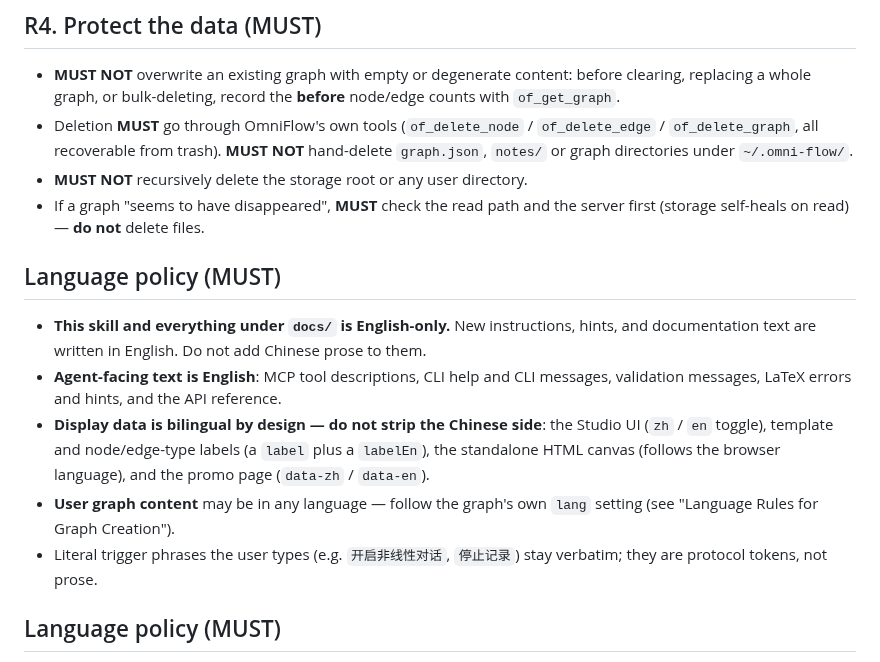
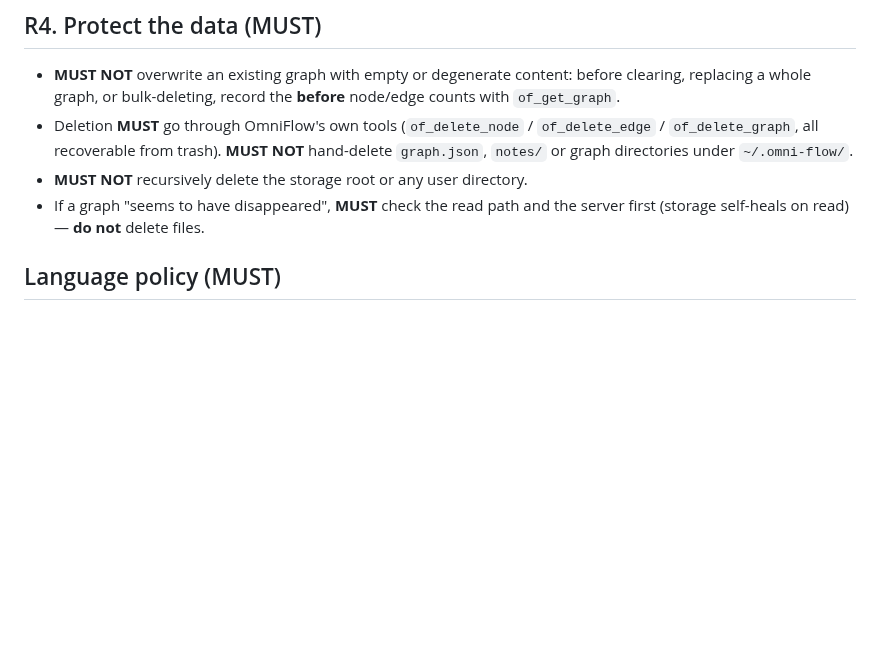
Before and after one commit to kanghelyu/omni-flow, a Markdown page: skills/omni-flow/SKILL.md, the part around the change. Drawn GitHub-style; blank space fills up the shorter version.

Commit message:
sync: align remote with local workspace

```diff
--- a/skills/omni-flow/SKILL.md
+++ b/skills/omni-flow/SKILL.md
@@ -45,14 +45,6 @@ Before touching anything, state the following in your first reply:
 - Deletion **MUST** go through OmniFlow's own tools (`of_delete_node` / `of_delete_edge` / `of_delete_graph`, all recoverable from trash). **MUST NOT** hand-delete `graph.json`, `notes/` or graph directories under `~/.omni-flow/`.
 - **MUST NOT** recursively delete the storage root or any user directory.
 - If a graph "seems to have disappeared", **MUST** check the read path and the server first (storage self-heals on read) — **do not** delete files.
-
-## Language policy (MUST)
-
-- **This skill and everything under `docs/` is English-only.** New instructions, hints, and documentation text are written in English. Do not add Chinese prose to them.
-- **Agent-facing text is English**: MCP tool descriptions, CLI help and CLI messages, validation messages, LaTeX errors and hints, and the API reference.
-- **Display data is bilingual by design — do not strip the Chinese side**: the Studio UI (`zh` / `en` toggle), template and node/edge-type labels (a `label` plus a `labelEn`), the standalone HTML canvas (follows the browser language), and the promo page (`data-zh` / `data-en`).
-- **User graph content** may be in any language — follow the graph's own `lang` setting (see "Language Rules for Graph Creation").
-- Literal trigger phrases the user types (e.g. `开启非线性对话`, `停止记录`) stay verbatim; they are protocol tokens, not prose.
 
 ## Language policy (MUST)
 
```
